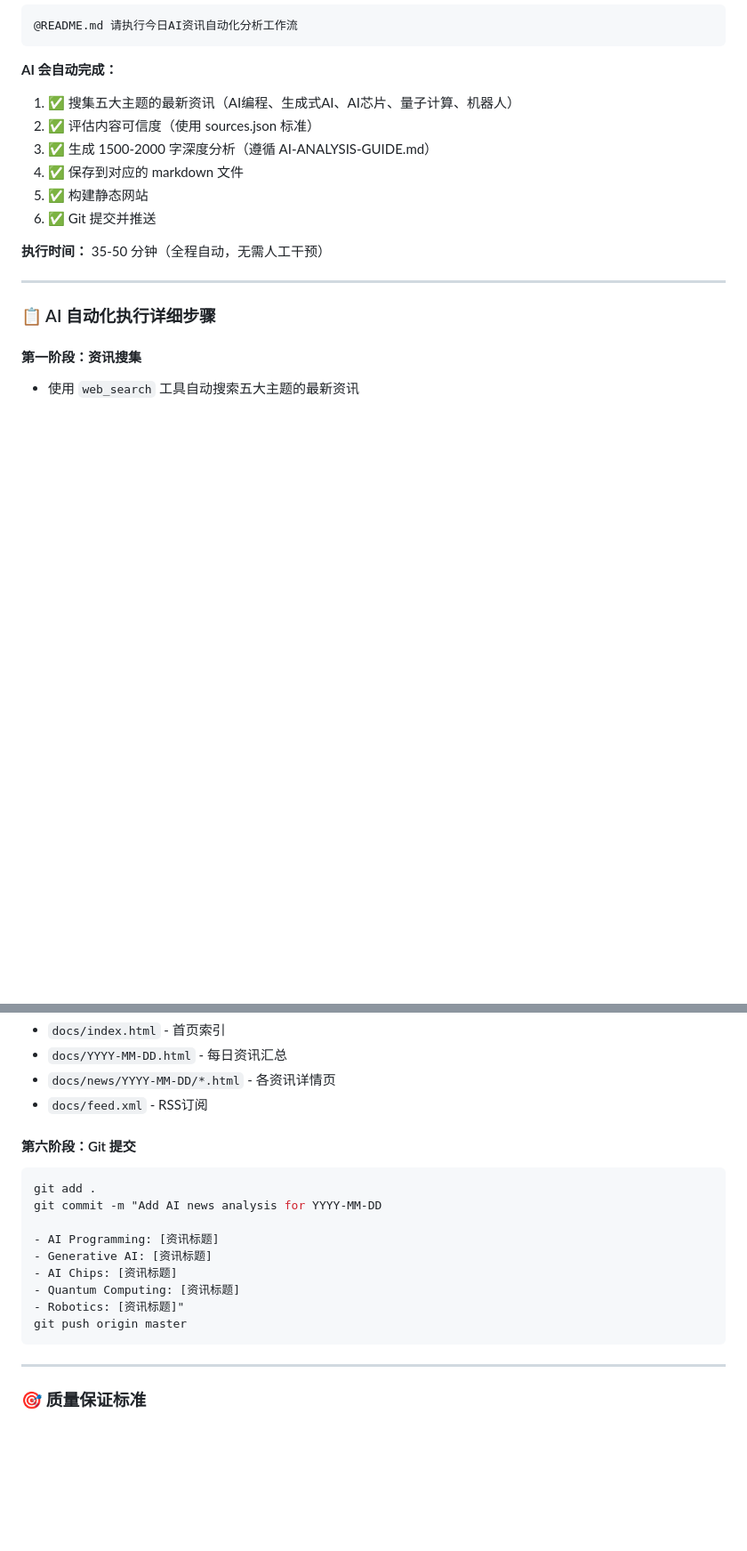
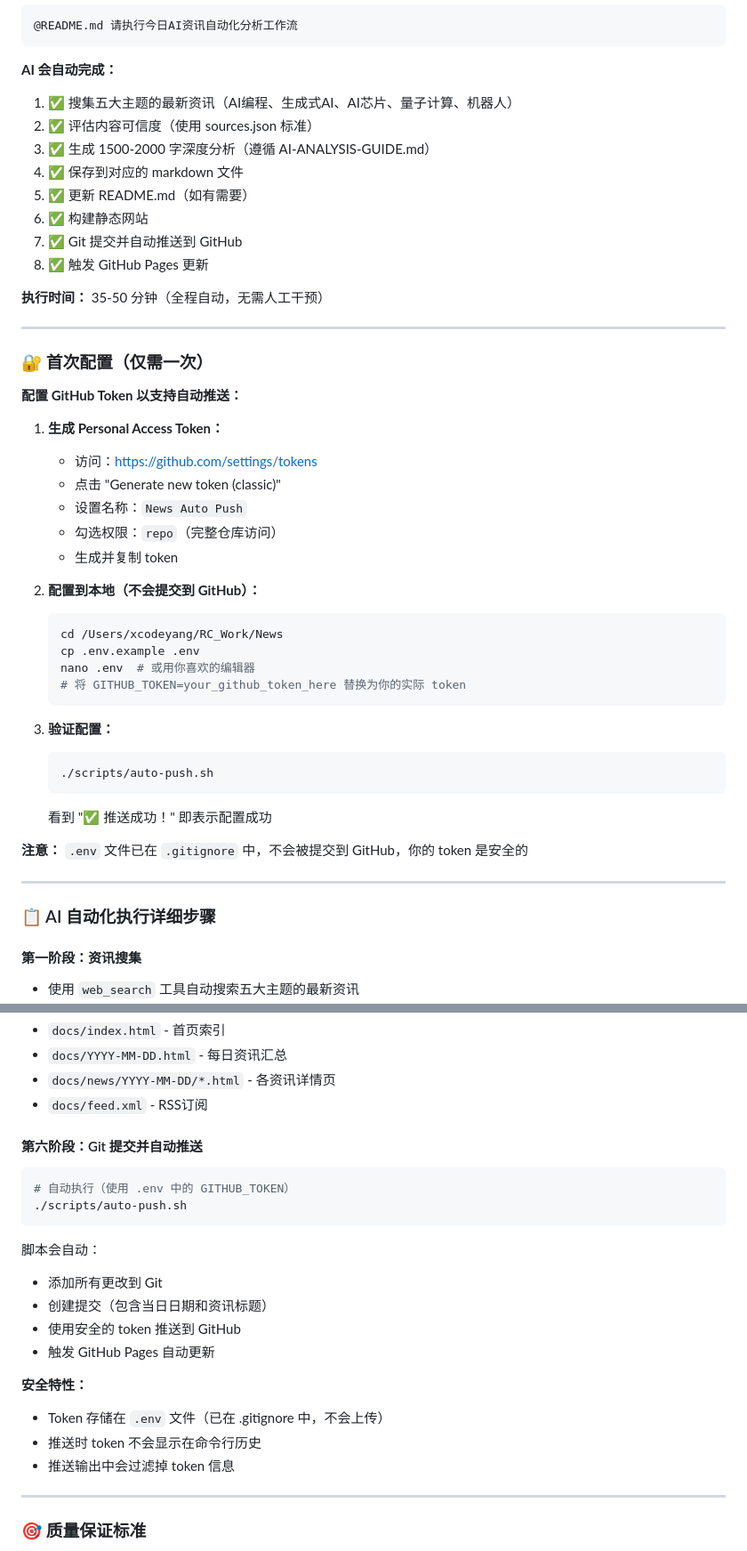
Before and after one commit to ZhipingYang/News, a Markdown page: README.md, 2 parts joined by grey strips. Shown: that part at 89% size. GitHub-like rendering; blank space fills up the shorter version.

Commit message:
Update: 集成自动推送到工作流
- 添加 GitHub Token 配置说明
- 创建 auto-push.sh 脚本支持安全推送
- 更新 README 自动化流程文档
- 添加 .env.example 模板

现在完全自动化包含：
1. 资讯搜集
2. 内容评估
3. 深度分析
4. 文件保存
5. 网站构建
6. Git 提交并自动推送 ✨

使用方法：
@README.md 请执行今日AI资讯自动化分析工作流

````diff
--- a/README.md
+++ b/README.md
@@ -19,10 +19,41 @@
 2. ✅ 评估内容可信度（使用 sources.json 标准）
 3. ✅ 生成 1500-2000 字深度分析（遵循 AI-ANALYSIS-GUIDE.md）
 4. ✅ 保存到对应的 markdown 文件
-5. ✅ 构建静态网站
-6. ✅ Git 提交并推送
+5. ✅ 更新 README.md（如有需要）
+6. ✅ 构建静态网站
+7. ✅ Git 提交并自动推送到 GitHub
+8. ✅ 触发 GitHub Pages 更新
 
 **执行时间：** 35-50 分钟（全程自动，无需人工干预）
+
+---
+
+### 🔐 首次配置（仅需一次）
+
+**配置 GitHub Token 以支持自动推送：**
+
+1. **生成 Personal Access Token：**
+   - 访问：https://github.com/settings/tokens
+   - 点击 "Generate new token (classic)"
+   - 设置名称：`News Auto Push`
+   - 勾选权限：`repo`（完整仓库访问）
+   - 生成并复制 token
+
+2. **配置到本地（不会提交到 GitHub）：**
+   ```bash
+   cd /Users/xcodeyang/RC_Work/News
+   cp .env.example .env
+   nano .env  # 或用你喜欢的编辑器
+   # 将 GITHUB_TOKEN=your_github_token_here 替换为你的实际 token
+   ```
+
+3. **验证配置：**
+   ```bash
+   ./scripts/auto-push.sh
+   ```
+   看到 "✅ 推送成功！" 即表示配置成功
+
+**注意：** `.env` 文件已在 `.gitignore` 中，不会被提交到 GitHub，你的 token 是安全的
 
 ---
 
@@ -93,18 +124,22 @@ npm run build
 - `docs/news/YYYY-MM-DD/*.html` - 各资讯详情页
 - `docs/feed.xml` - RSS订阅
 
-#### 第六阶段：Git 提交
+#### 第六阶段：Git 提交并自动推送
 ```bash
-git add .
-git commit -m "Add AI news analysis for YYYY-MM-DD
+# 自动执行（使用 .env 中的 GITHUB_TOKEN）
+./scripts/auto-push.sh
+```
 
-- AI Programming: [资讯标题]
-- Generative AI: [资讯标题]
-- AI Chips: [资讯标题]
-- Quantum Computing: [资讯标题]
-- Robotics: [资讯标题]"
-git push origin master
-```
+脚本会自动：
+- 添加所有更改到 Git
+- 创建提交（包含当日日期和资讯标题）
+- 使用安全的 token 推送到 GitHub
+- 触发 GitHub Pages 自动更新
+
+**安全特性：**
+- Token 存储在 `.env` 文件（已在 .gitignore 中，不会上传）
+- 推送时 token 不会显示在命令行历史
+- 推送输出中会过滤掉 token 信息
 
 ---
 
````
Also changed, not shown: other parts of README.md (+30 -1 lines).
